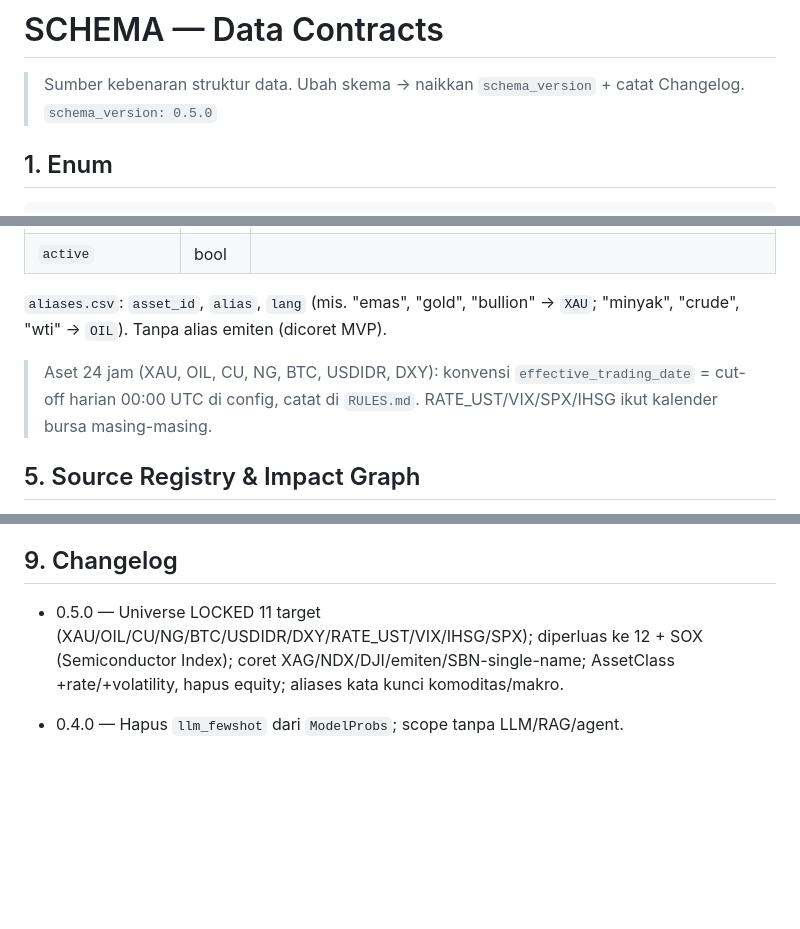
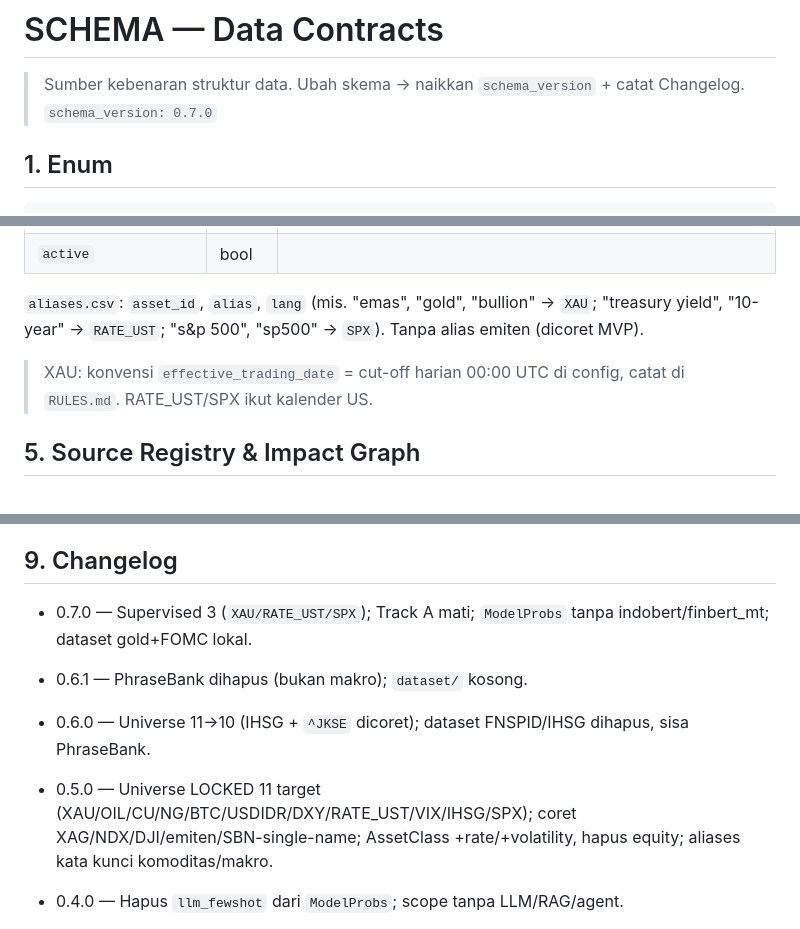
Before and after one commit to Josshua-DSA/ARCAS, a Markdown page: context/SCHEMA.md, 3 parts joined by grey strips. Drawn GitHub-style; blank space fills up the shorter version.

```diff
--- a/context/SCHEMA.md
+++ b/context/SCHEMA.md
@@ -1,7 +1,7 @@
 # SCHEMA — Data Contracts
 
 > Sumber kebenaran struktur data. Ubah skema → naikkan `schema_version` + catat Changelog.
-> `schema_version: 0.5.0`
+> `schema_version: 0.7.0`
 
 ## 1. Enum
 
@@ -185,9 +182,9 @@ class StatResult(BaseModel):
 | `valid_from` / `valid_to` | date | Point-in-time (universe v2026-10-09; bump saat tambah/coret target) |
 | `active` | bool | |
 
-`aliases.csv`: `asset_id`, `alias`, `lang` (mis. "emas", "gold", "bullion" → `XAU`; "minyak", "crude", "wti" → `OIL`). Tanpa alias emiten (dicoret MVP).
+`aliases.csv`: `asset_id`, `alias`, `lang` (mis. "emas", "gold", "bullion" → `XAU`; "treasury yield", "10-year" → `RATE_UST`; "s&p 500", "sp500" → `SPX`). Tanpa alias emiten (dicoret MVP).
 
-> Aset 24 jam (XAU, OIL, CU, NG, BTC, USDIDR, DXY): konvensi `effective_trading_date` = cut-off harian 00:00 UTC di config, catat di `RULES.md`. RATE_UST/VIX/SPX/IHSG ikut kalender bursa masing-masing.
+> XAU: konvensi `effective_trading_date` = cut-off harian 00:00 UTC di config, catat di `RULES.md`. RATE_UST/SPX ikut kalender US.
 
 ## 5. Source Registry & Impact Graph
 
@@ -363,7 +359,10 @@ ML → `ArticleSentiment {tone, score=p_pos-p_neg, probs[], translation_used}`.
 
 ## 9. Changelog
 
-- 0.5.0 — Universe LOCKED 11 target (XAU/OIL/CU/NG/BTC/USDIDR/DXY/RATE_UST/VIX/IHSG/SPX); diperluas ke 12 + SOX (Semiconductor Index); coret XAG/NDX/DJI/emiten/SBN-single-name; AssetClass +rate/+volatility, hapus equity; aliases kata kunci komoditas/makro.
+- 0.7.0 — Supervised 3 (`XAU/RATE_UST/SPX`); Track A mati; `ModelProbs` tanpa indobert/finbert_mt; dataset gold+FOMC lokal.
+- 0.6.1 — PhraseBank dihapus (bukan makro); `dataset/` kosong.
+- 0.6.0 — Universe 11→10 (IHSG + `^JKSE` dicoret); dataset FNSPID/IHSG dihapus, sisa PhraseBank.
+- 0.5.0 — Universe LOCKED 11 target (XAU/OIL/CU/NG/BTC/USDIDR/DXY/RATE_UST/VIX/IHSG/SPX); coret XAG/NDX/DJI/emiten/SBN-single-name; AssetClass +rate/+volatility, hapus equity; aliases kata kunci komoditas/makro.
 - 0.4.0 — Hapus `llm_fewshot` dari `ModelProbs`; scope tanpa LLM/RAG/agent.
 
 - 0.3.0 — Tambah `news_horizon`, `AllocationSuggestion`, `PersonaView`, kelas aset obligasi/reksadana/ETF.
```
Also changed, not shown: other parts of context/SCHEMA.md (+14 -18 lines).
